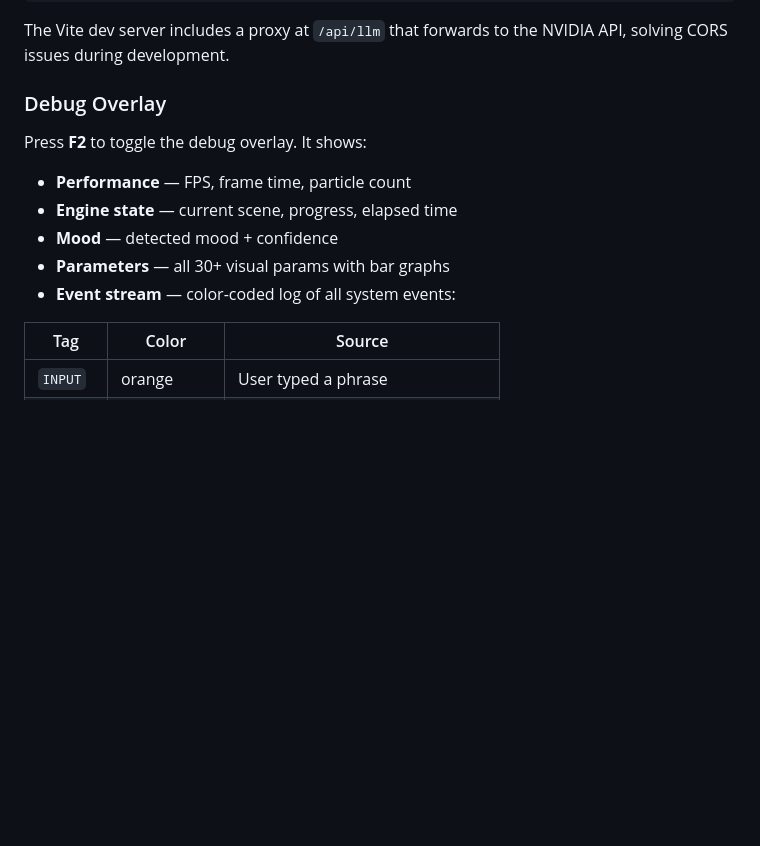
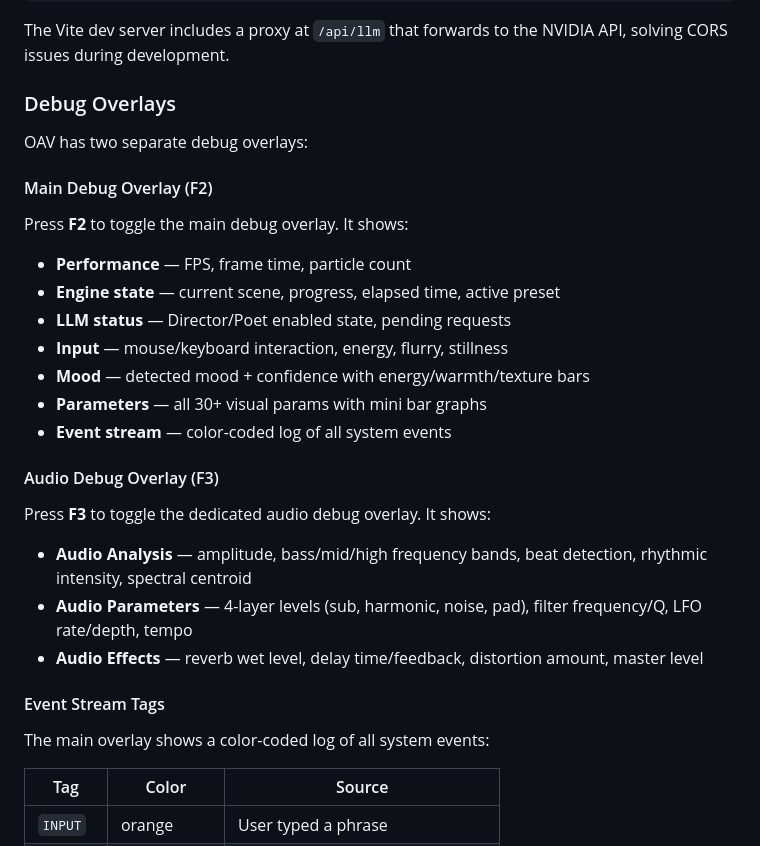
Before and after one commit to obscurebit/oav, a Markdown page: DEVELOPERS.md, the part around the change. GitHub-like rendering; blank space fills up the shorter version.

Commit message:
Update DEVELOPERS.md with Debug Overlay Documentation
Added comprehensive documentation for both debug overlays:

**Main Debug Overlay (F2):**
- Performance metrics (FPS, frame time, particle count)
- Engine state (scene, progress, elapsed time, active preset)
- LLM status (Director/Poet enabled, pending requests)
- Input tracking (mouse/keyboard, energy, flurry, stillness)
- Mood detection (confidence, energy/warmth/texture)
- Parameters (30+ visual params with bar graphs)
- Event stream (color-coded system events)

**Audio Debug Overlay (F3):**
- Audio Analysis (amplitude, frequency bands, beat detection)
- Audio Parameters (4-layer levels, filter, LFO, tempo)
- Audio Effects (reverb, delay, distortion, master level)

**Event Stream Tags:**
- Complete color-coded legend for all system event types
- Sources: INPUT, REACT, LLM, TOOL, PRESET, POET, SCENE, SPEAK, ERROR

This provides developers with clear guidance on using both debug
overlays for monitoring and debugging the OAV system.

```diff
--- a/DEVELOPERS.md
+++ b/DEVELOPERS.md
@@ -42,14 +42,28 @@ npm run test:watch   # Watch mode
 
 The Vite dev server includes a proxy at `/api/llm` that forwards to the NVIDIA API, solving CORS issues during development.
 
-### Debug Overlay
+### Debug Overlays
 
-Press **F2** to toggle the debug overlay. It shows:
+OAV has two separate debug overlays:
+
+#### Main Debug Overlay (F2)
+Press **F2** to toggle the main debug overlay. It shows:
 - **Performance** — FPS, frame time, particle count
-- **Engine state** — current scene, progress, elapsed time
-- **Mood** — detected mood + confidence
-- **Parameters** — all 30+ visual params with bar graphs
-- **Event stream** — color-coded log of all system events:
+- **Engine state** — current scene, progress, elapsed time, active preset
+- **LLM status** — Director/Poet enabled state, pending requests
+- **Input** — mouse/keyboard interaction, energy, flurry, stillness
+- **Mood** — detected mood + confidence with energy/warmth/texture bars
+- **Parameters** — all 30+ visual params with mini bar graphs
+- **Event stream** — color-coded log of all system events
+
+#### Audio Debug Overlay (F3)
+Press **F3** to toggle the dedicated audio debug overlay. It shows:
+- **Audio Analysis** — amplitude, bass/mid/high frequency bands, beat detection, rhythmic intensity, spectral centroid
+- **Audio Parameters** — 4-layer levels (sub, harmonic, noise, pad), filter frequency/Q, LFO rate/depth, tempo
+- **Audio Effects** — reverb wet level, delay time/feedback, distortion amount, master level
+
+#### Event Stream Tags
+The main overlay shows a color-coded log of all system events:
 
 | Tag | Color | Source |
 |-----|-------|--------|
```
